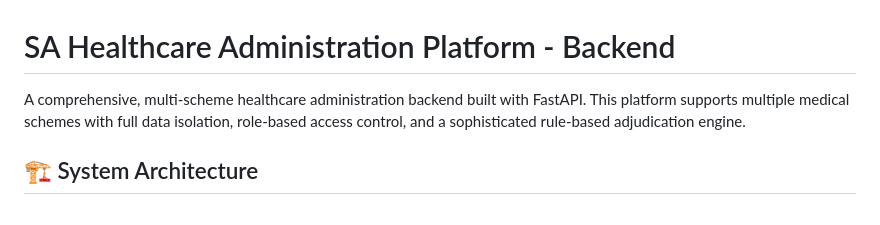
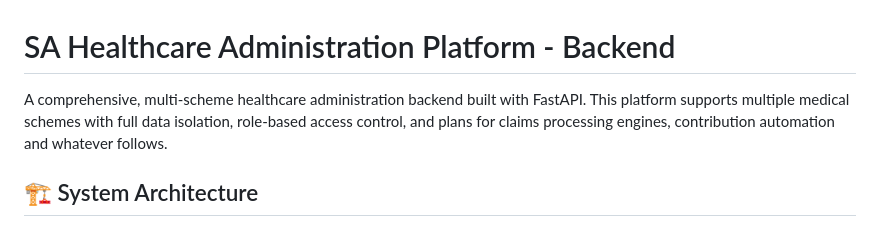
Before and after one commit to waxman8/clarum-healthcare-admin-backend, a Markdown page: README.md, the part around the change. GitHub-like rendering.

Commit message:
Revise project description in README
Updated project description to include claims processing and contribution automation.

```diff
--- a/README.md
+++ b/README.md
@@ -1,6 +1,6 @@
 # SA Healthcare Administration Platform - Backend
 
-A comprehensive, multi-scheme healthcare administration backend built with FastAPI. This platform supports multiple medical schemes with full data isolation, role-based access control, and a sophisticated rule-based adjudication engine.
+A comprehensive, multi-scheme healthcare administration backend built with FastAPI. This platform supports multiple medical schemes with full data isolation, role-based access control, and plans for claims processing engines, contribution automation and whatever follows.
 
 ## 🏗️ System Architecture
 
```
